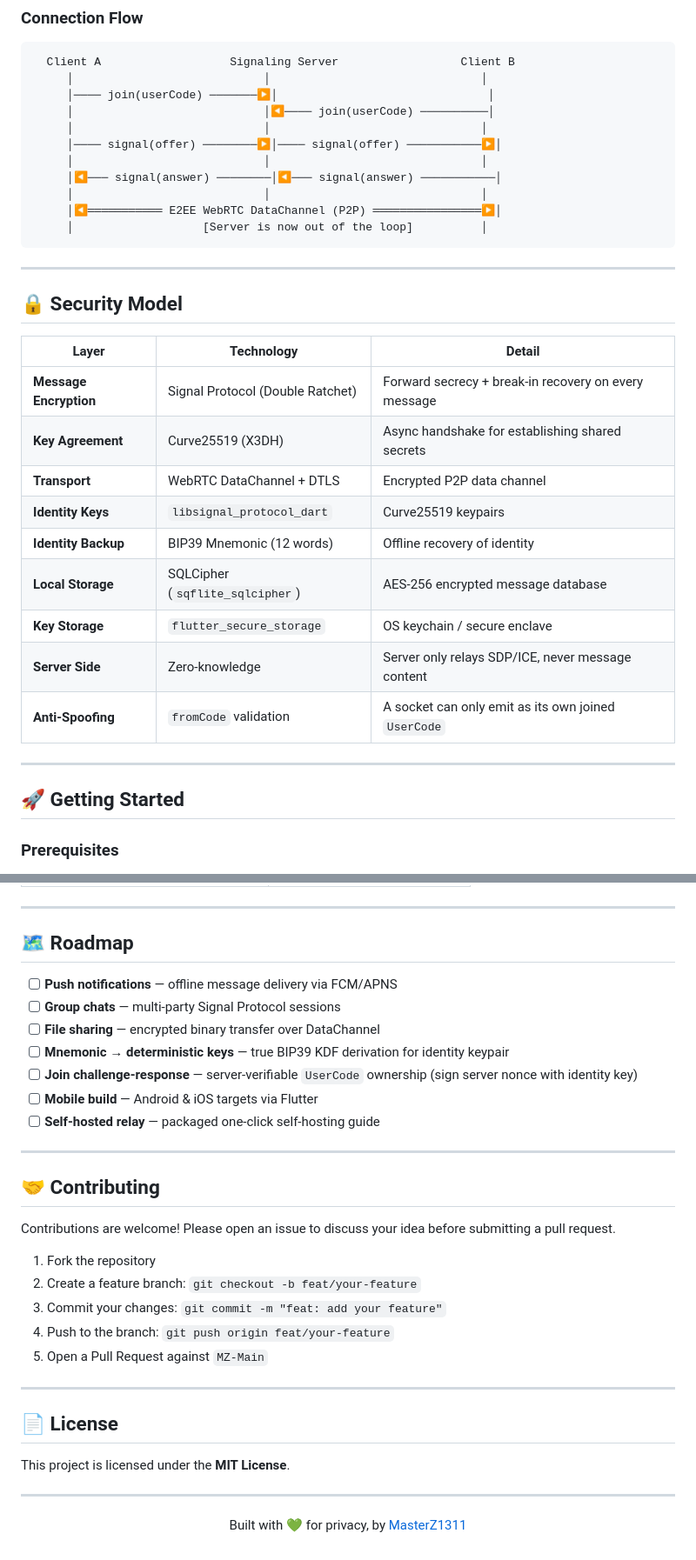
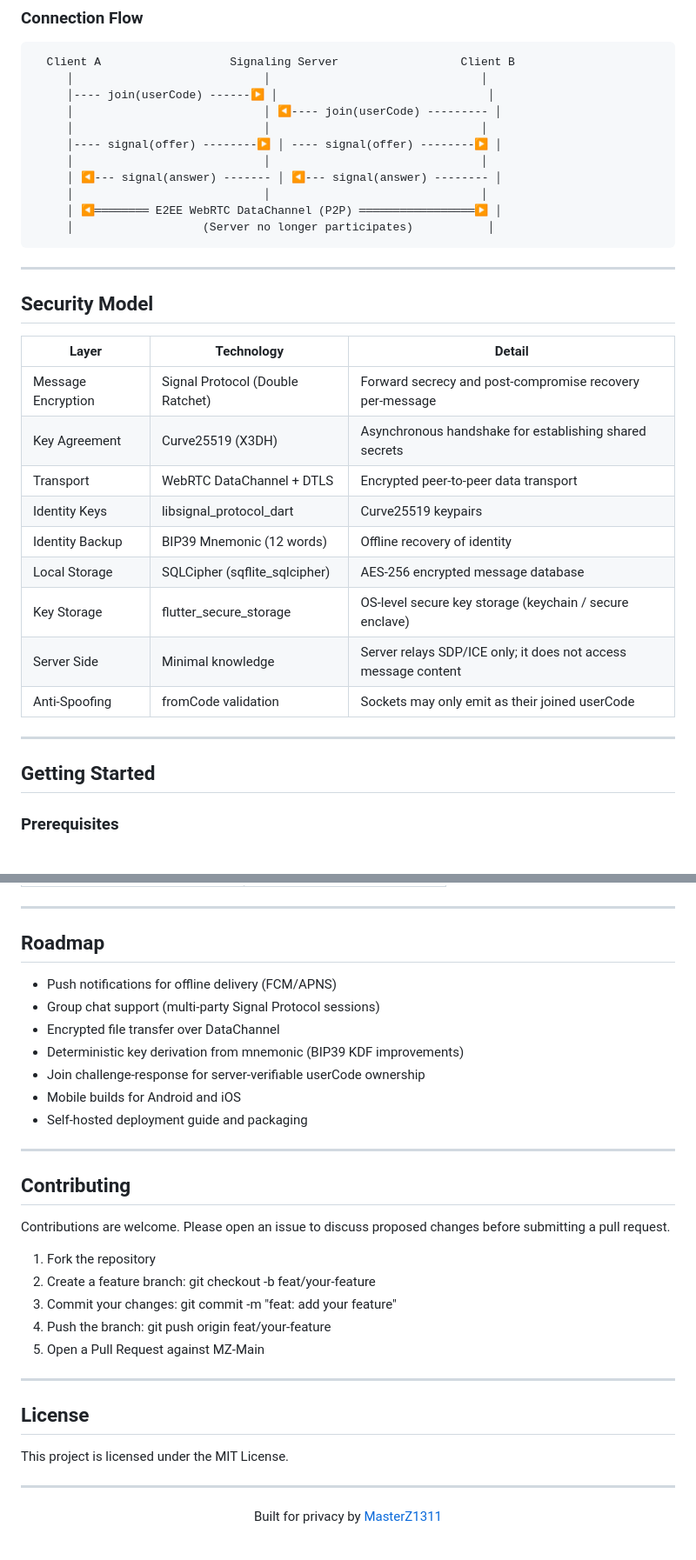
Before and after one commit to MasterZ1311/Ghost-Messenger, a Markdown page: README.md, 2 parts joined by grey strips. Shown at 87% size. Drawn GitHub-style.

````diff
--- a/README.md
+++ b/README.md
@@ -70,36 +70,36 @@ Ghost Messenger
 ```
   Client A                   Signaling Server                  Client B
      │                            │                               │
-     │──── join(userCode) ───────▶│                               │
-     │                            │◀──── join(userCode) ──────────│
+     │---- join(userCode) ------▶ │                               │
+     │                            │ ◀---- join(userCode) --------- │
      │                            │                               │
-     │──── signal(offer) ────────▶│──── signal(offer) ───────────▶│
+     │---- signal(offer) --------▶ │ ---- signal(offer) --------▶ │
      │                            │                               │
-     │◀─── signal(answer) ────────│◀─── signal(answer) ───────────│
+     │ ◀--- signal(answer) ------- │ ◀--- signal(answer) -------- │
      │                            │                               │
-     │◀═══════════ E2EE WebRTC DataChannel (P2P) ════════════════▶│
-     │                   [Server is now out of the loop]          │
+     │ ◀════════ E2EE WebRTC DataChannel (P2P) ═════════════════▶ │
+     │                   (Server no longer participates)           │
 ```
 
 ---
 
-## 🔒 Security Model
+## Security Model
 
 | Layer | Technology | Detail |
 |---|---|---|
-| **Message Encryption** | Signal Protocol (Double Ratchet) | Forward secrecy + break-in recovery on every message |
-| **Key Agreement** | Curve25519 (X3DH) | Async handshake for establishing shared secrets |
-| **Transport** | WebRTC DataChannel + DTLS | Encrypted P2P data channel |
-| **Identity Keys** | `libsignal_protocol_dart` | Curve25519 keypairs |
-| **Identity Backup** | BIP39 Mnemonic (12 words) | Offline recovery of identity |
-| **Local Storage** | SQLCipher (`sqflite_sqlcipher`) | AES-256 encrypted message database |
-| **Key Storage** | `flutter_secure_storage` | OS keychain / secure enclave |
-| **Server Side** | Zero-knowledge | Server only relays SDP/ICE, never message content |
-| **Anti-Spoofing** | `fromCode` validation | A socket can only emit as its own joined `UserCode` |
+| Message Encryption | Signal Protocol (Double Ratchet) | Forward secrecy and post-compromise recovery per-message |
+| Key Agreement | Curve25519 (X3DH) | Asynchronous handshake for establishing shared secrets |
+| Transport | WebRTC DataChannel + DTLS | Encrypted peer-to-peer data transport |
+| Identity Keys | libsignal_protocol_dart | Curve25519 keypairs |
+| Identity Backup | BIP39 Mnemonic (12 words) | Offline recovery of identity |
+| Local Storage | SQLCipher (sqflite_sqlcipher) | AES-256 encrypted message database |
+| Key Storage | flutter_secure_storage | OS-level secure key storage (keychain / secure enclave) |
+| Server Side | Minimal knowledge | Server relays SDP/ICE only; it does not access message content |
+| Anti-Spoofing | fromCode validation | Sockets may only emit as their joined userCode |
 
 ---
 
-## 🚀 Getting Started
+## Getting Started
 
 ### Prerequisites
 
@@ -284,36 +276,36 @@ STUN alone fails for ~10–20% of connections behind symmetric NATs. Configure c
 
 ---
 
-## 🗺️ Roadmap
+## Roadmap
 
-- [ ] **Push notifications** — offline message delivery via FCM/APNS
-- [ ] **Group chats** — multi-party Signal Protocol sessions
-- [ ] **File sharing** — encrypted binary transfer over DataChannel
-- [ ] **Mnemonic → deterministic keys** — true BIP39 KDF derivation for identity keypair
-- [ ] **Join challenge-response** — server-verifiable `UserCode` ownership (sign server nonce with identity key)
-- [ ] **Mobile build** — Android & iOS targets via Flutter
-- [ ] **Self-hosted relay** — packaged one-click self-hosting guide
+- Push notifications for offline delivery (FCM/APNS)
+- Group chat support (multi-party Signal Protocol sessions)
+- Encrypted file transfer over DataChannel
+- Deterministic key derivation from mnemonic (BIP39 KDF improvements)
+- Join challenge-response for server-verifiable userCode ownership
+- Mobile builds for Android and iOS
+- Self-hosted deployment guide and packaging
 
 ---
 
-## 🤝 Contributing
+## Contributing
 
-Contributions are welcome! Please open an issue to discuss your idea before submitting a pull request.
+Contributions are welcome. Please open an issue to discuss proposed changes before submitting a pull request.
 
 1. Fork the repository
-2. Create a feature branch: `git checkout -b feat/your-feature`
-3. Commit your changes: `git commit -m "feat: add your feature"`
-4. Push to the branch: `git push origin feat/your-feature`
-5. Open a Pull Request against `MZ-Main`
+2. Create a feature branch: git checkout -b feat/your-feature
+3. Commit your changes: git commit -m "feat: add your feature"
+4. Push the branch: git push origin feat/your-feature
+5. Open a Pull Request against MZ-Main
 
 ---
 
-## 📄 License
+## License
 
-This project is licensed under the **MIT License**.
+This project is licensed under the MIT License.
 
 ---
 
 <p align="center">
-  Built with 💚 for privacy, by <a href="https://github.com/MasterZ1311">MasterZ1311</a>
+  Built for privacy by <a href="https://github.com/MasterZ1311">MasterZ1311</a>
 </p>
````
Also changed, not shown: other parts of README.md (+78 -86 lines).
